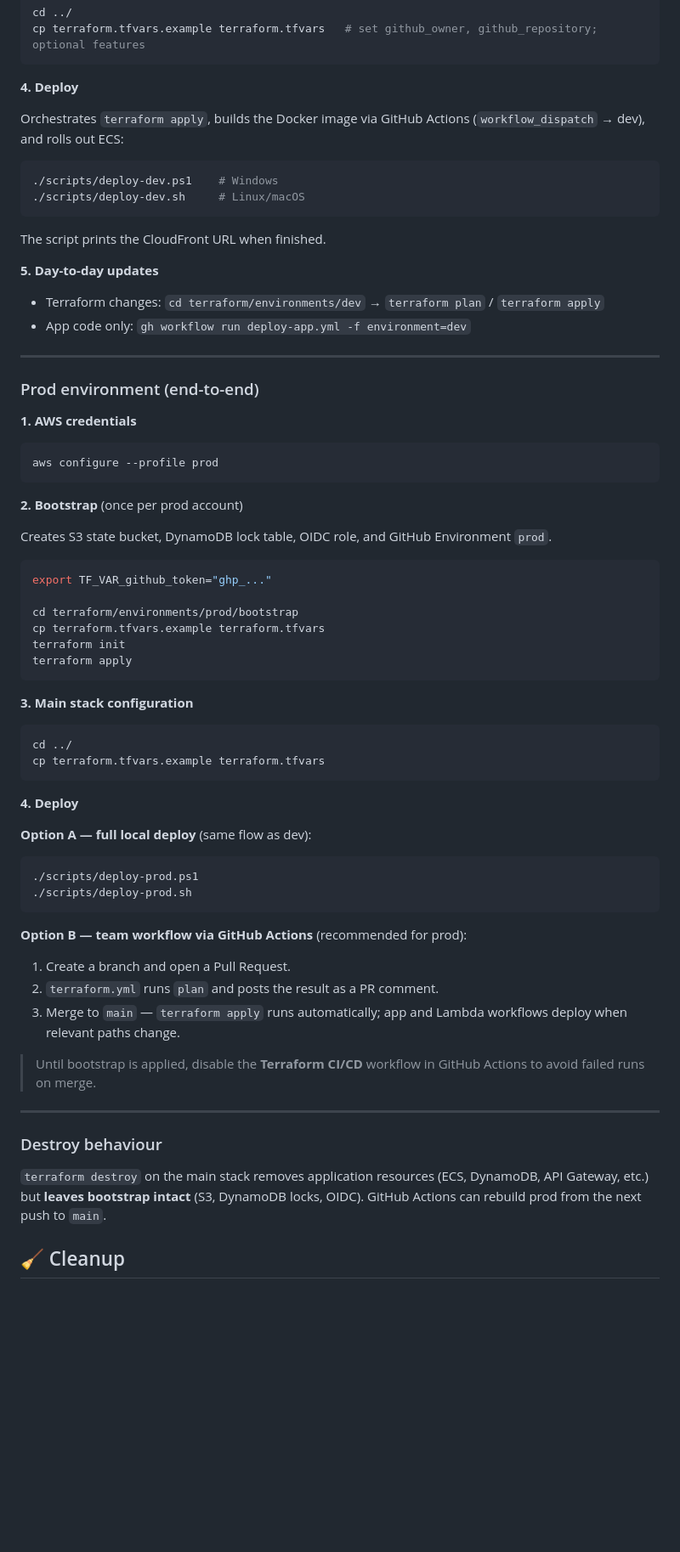
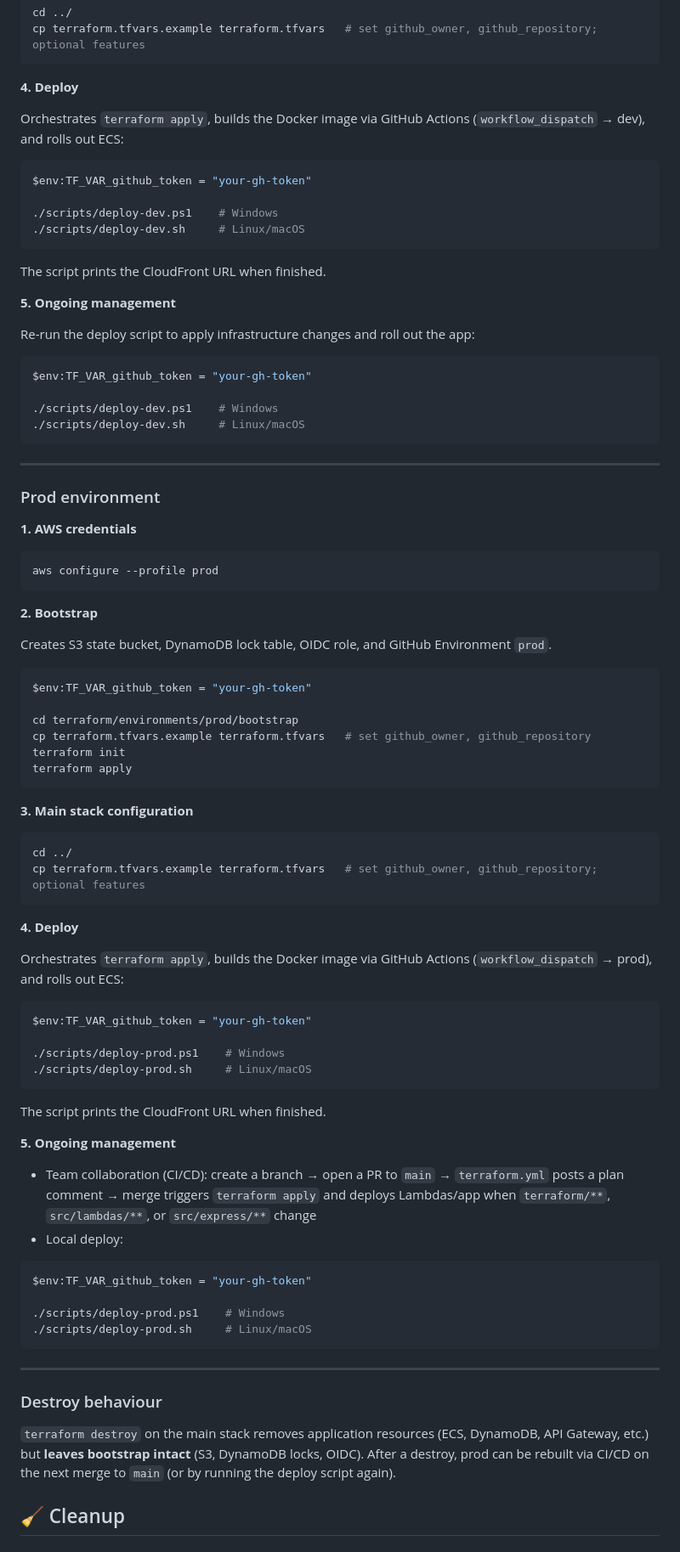
Before and after one commit to dbembnista1/aws-car-prices-tracker-containers, a Markdown page: README.md, the part around one of its changes. Shown at 85% size. Drawn GitHub-style; blank space fills up the shorter version.

````diff
--- a/README.md
+++ b/README.md
@@ -93,20 +143,28 @@ cp terraform.tfvars.example terraform.tfvars   # set github_owner, github_reposi
 Orchestrates `terraform apply`, builds the Docker image via GitHub Actions (`workflow_dispatch` → dev), and rolls out ECS:
 
 ```bash
+$env:TF_VAR_github_token = "your-gh-token"
+
 ./scripts/deploy-dev.ps1    # Windows
 ./scripts/deploy-dev.sh     # Linux/macOS
 ```
 
 The script prints the CloudFront URL when finished.
 
-**5. Day-to-day updates**
+**5. Ongoing management**
 
-* Terraform changes: `cd terraform/environments/dev` → `terraform plan` / `terraform apply`
-* App code only: `gh workflow run deploy-app.yml -f environment=dev`
+Re-run the deploy script to apply infrastructure changes and roll out the app:
+
+```bash
+$env:TF_VAR_github_token = "your-gh-token"
+
+./scripts/deploy-dev.ps1    # Windows
+./scripts/deploy-dev.sh     # Linux/macOS
+```
 
 ---
 
-### Prod environment (end-to-end)
+### Prod environment
 
 **1. AWS credentials**
 
@@ -114,15 +172,15 @@ The script prints the CloudFront URL when finished.
 aws configure --profile prod
 ```
 
-**2. Bootstrap** (once per prod account)
+**2. Bootstrap**
 
 Creates S3 state bucket, DynamoDB lock table, OIDC role, and GitHub Environment `prod`.
 
 ```bash
-export TF_VAR_github_token="ghp_..."
+$env:TF_VAR_github_token = "your-gh-token"
 
 cd terraform/environments/prod/bootstrap
-cp terraform.tfvars.example terraform.tfvars
+cp terraform.tfvars.example terraform.tfvars   # set github_owner, github_repository
 terraform init
 terraform apply
 ```
@@ -131,31 +189,40 @@ terraform apply
 
 ```bash
 cd ../
-cp terraform.tfvars.example terraform.tfvars
+cp terraform.tfvars.example terraform.tfvars   # set github_owner, github_repository; optional features
 ```
 
 **4. Deploy**
 
-**Option A — full local deploy** (same flow as dev):
+Orchestrates `terraform apply`, builds the Docker image via GitHub Actions (`workflow_dispatch` → prod), and rolls out ECS:
 
 ```bash
-./scripts/deploy-prod.ps1
-./scripts/deploy-prod.sh
+$env:TF_VAR_github_token = "your-gh-token"
+
+./scripts/deploy-prod.ps1    # Windows
+./scripts/deploy-prod.sh     # Linux/macOS
 ```
 
-**Option B — team workflow via GitHub Actions** (recommended for prod):
+The script prints the CloudFront URL when finished.
 
-1. Create a branch and open a Pull Request.
-2. `terraform.yml` runs `plan` and posts the result as a PR comment.
-3. Merge to `main` — `terraform apply` runs automatically; app and Lambda workflows deploy when relevant paths change.
+**5. Ongoing management**
 
-> Until bootstrap is applied, disable the **Terraform CI/CD** workflow in GitHub Actions to avoid failed runs on merge.
+* Team collaboration (CI/CD): create a branch → open a PR to `main` → `terraform.yml` posts a plan comment → merge triggers `terraform apply` and deploys Lambdas/app when `terraform/**`, `src/lambdas/**`, or `src/express/**` change
+* Local deploy:
+
+```bash
+$env:TF_VAR_github_token = "your-gh-token"
+
+./scripts/deploy-prod.ps1    # Windows
+./scripts/deploy-prod.sh     # Linux/macOS
+```
+
 
 ---
 
 ### Destroy behaviour
 
-`terraform destroy` on the main stack removes application resources (ECS, DynamoDB, API Gateway, etc.) but **leaves bootstrap intact** (S3, DynamoDB locks, OIDC). GitHub Actions can rebuild prod from the next push to `main`.
+`terraform destroy` on the main stack removes application resources (ECS, DynamoDB, API Gateway, etc.) but **leaves bootstrap intact** (S3, DynamoDB locks, OIDC). After a destroy, prod can be rebuilt via CI/CD on the next merge to `main` (or by running the deploy script again).
 
 ## 🧹 Cleanup
 
````
Also changed, not shown: other parts of README.md (+60 -6 lines).
